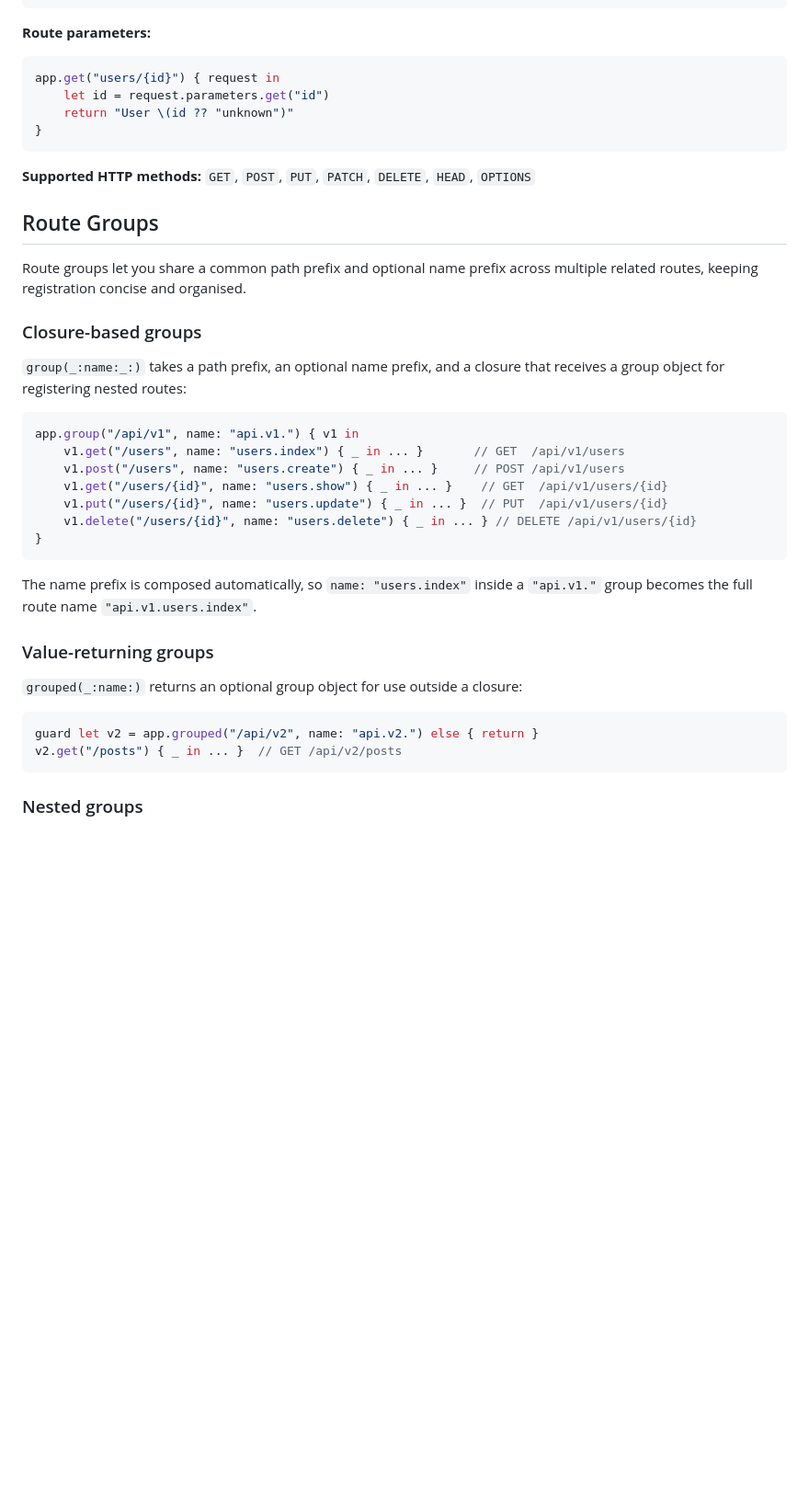
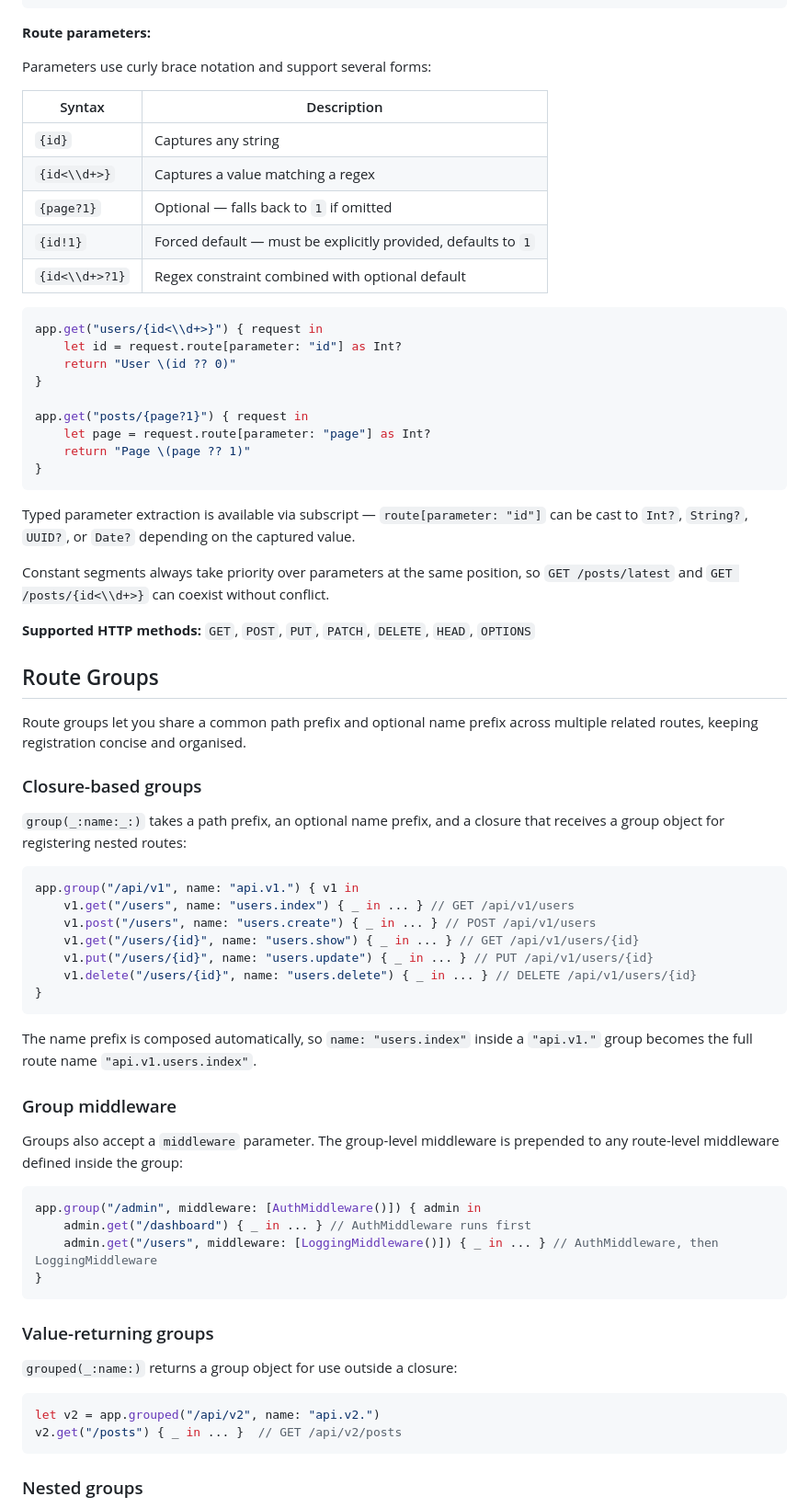
Before and after one commit to chaqmoq/chaqmoq, a Markdown page: README.md, the part around one of its changes. Shown at 92% size. Rendered like a GitHub page; blank space fills up the shorter version.

````diff
--- a/README.md
+++ b/README.md
@@ -179,12 +179,31 @@ app.post("users") { request in
 
 **Route parameters:**
 
+Parameters use curly brace notation and support several forms:
+
+| Syntax | Description |
+|---|---|
+| `{id}` | Captures any string |
+| `{id<\\d+>}` | Captures a value matching a regex |
+| `{page?1}` | Optional — falls back to `1` if omitted |
+| `{id!1}` | Forced default — must be explicitly provided, defaults to `1` |
+| `{id<\\d+>?1}` | Regex constraint combined with optional default |
+
 ```swift
-app.get("users/{id}") { request in
-    let id = request.parameters.get("id")
-    return "User \(id ?? "unknown")"
+app.get("users/{id<\\d+>}") { request in
+    let id = request.route[parameter: "id"] as Int?
+    return "User \(id ?? 0)"
+}
+
+app.get("posts/{page?1}") { request in
+    let page = request.route[parameter: "page"] as Int?
+    return "Page \(page ?? 1)"
 }
 ```
+
+Typed parameter extraction is available via subscript — `route[parameter: "id"]` can be cast to `Int?`, `String?`, `UUID?`, or `Date?` depending on the captured value.
+
+Constant segments always take priority over parameters at the same position, so `GET /posts/latest` and `GET /posts/{id<\\d+>}` can coexist without conflict.
 
 **Supported HTTP methods:** `GET`, `POST`, `PUT`, `PATCH`, `DELETE`, `HEAD`, `OPTIONS`
 
@@ -198,22 +217,33 @@ Route groups let you share a common path prefix and optional name prefix across
 
 ```swift
 app.group("/api/v1", name: "api.v1.") { v1 in
-    v1.get("/users", name: "users.index") { _ in ... }       // GET  /api/v1/users
-    v1.post("/users", name: "users.create") { _ in ... }     // POST /api/v1/users
-    v1.get("/users/{id}", name: "users.show") { _ in ... }    // GET  /api/v1/users/{id}
-    v1.put("/users/{id}", name: "users.update") { _ in ... }  // PUT  /api/v1/users/{id}
+    v1.get("/users", name: "users.index") { _ in ... } // GET /api/v1/users
+    v1.post("/users", name: "users.create") { _ in ... } // POST /api/v1/users
+    v1.get("/users/{id}", name: "users.show") { _ in ... } // GET /api/v1/users/{id}
+    v1.put("/users/{id}", name: "users.update") { _ in ... } // PUT /api/v1/users/{id}
     v1.delete("/users/{id}", name: "users.delete") { _ in ... } // DELETE /api/v1/users/{id}
 }
 ```
 
 The name prefix is composed automatically, so `name: "users.index"` inside a `"api.v1."` group becomes the full route name `"api.v1.users.index"`.
 
+### Group middleware
+
+Groups also accept a `middleware` parameter. The group-level middleware is prepended to any route-level middleware defined inside the group:
+
+```swift
+app.group("/admin", middleware: [AuthMiddleware()]) { admin in
+    admin.get("/dashboard") { _ in ... } // AuthMiddleware runs first
+    admin.get("/users", middleware: [LoggingMiddleware()]) { _ in ... } // AuthMiddleware, then LoggingMiddleware
+}
+```
+
 ### Value-returning groups
 
-`grouped(_:name:)` returns an optional group object for use outside a closure:
+`grouped(_:name:)` returns a group object for use outside a closure:
 
 ```swift
-guard let v2 = app.grouped("/api/v2", name: "api.v2.") else { return }
+let v2 = app.grouped("/api/v2", name: "api.v2.")
 v2.get("/posts") { _ in ... }  // GET /api/v2/posts
 ```
 
````
Also changed, not shown: other parts of README.md (+13 -4 lines).
